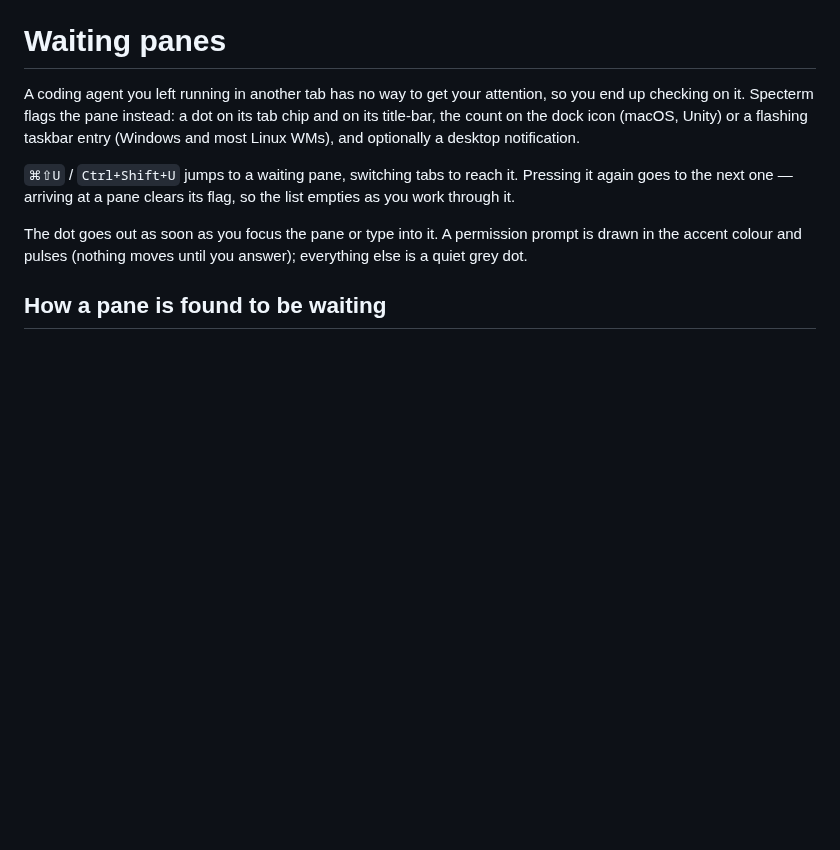
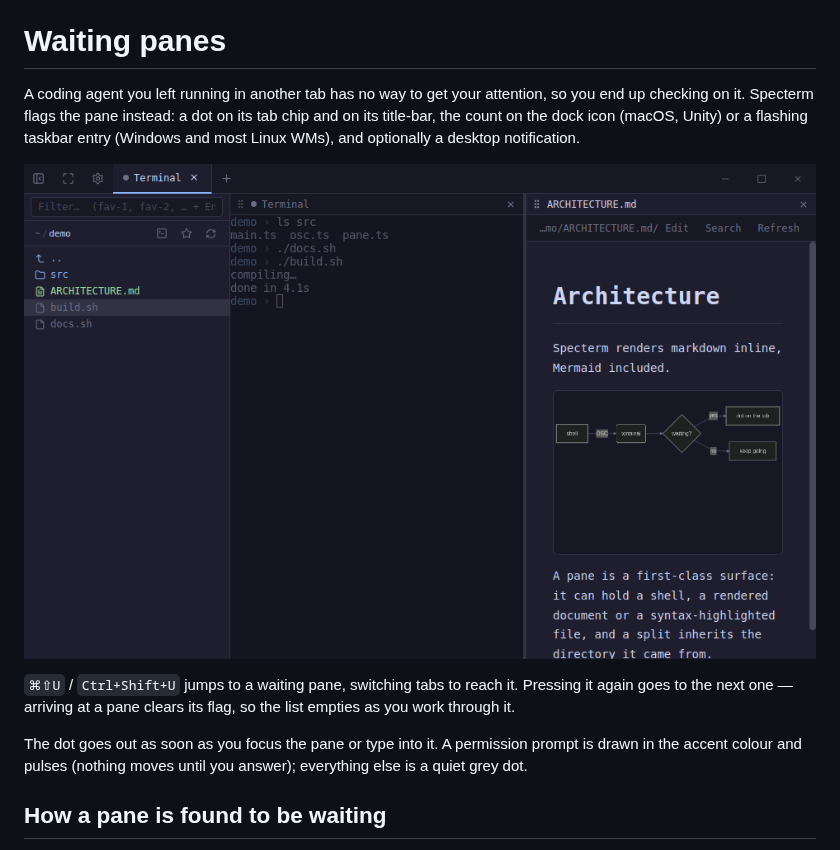
Before and after one commit to froquede/specterm, a Markdown page: docs/waiting-panes.md, the part around the change. Rendered like a GitHub page; pictures changed too: docs/assets/stills/02-pane-waiting.png (added); blank space fills up the shorter version.

```diff
--- a/docs/waiting-panes.md
+++ b/docs/waiting-panes.md
@@ -5,6 +5,8 @@ so you end up checking on it. Specterm flags the pane instead: a dot on its tab
 chip and on its title-bar, the count on the dock icon (macOS, Unity) or a
 flashing taskbar entry (Windows and most Linux WMs), and optionally a desktop
 notification.
+
+![A pane flagged as waiting: a dot on its tab and on its title-bar](assets/stills/02-pane-waiting.png)
 
 `⌘⇧U` / `Ctrl+Shift+U` jumps to a waiting pane, switching tabs to reach it.
 Pressing it again goes to the next one — arriving at a pane clears its flag, so
```
Also changed, not shown: README.md (+8 -23 lines), 4 other files.
